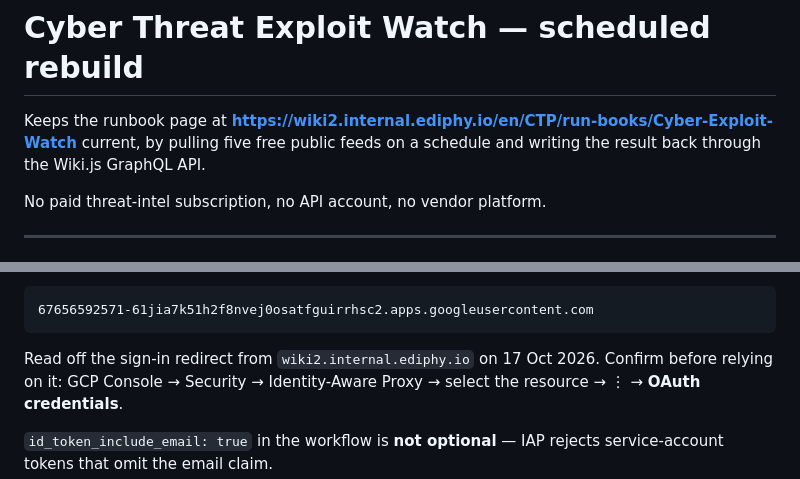
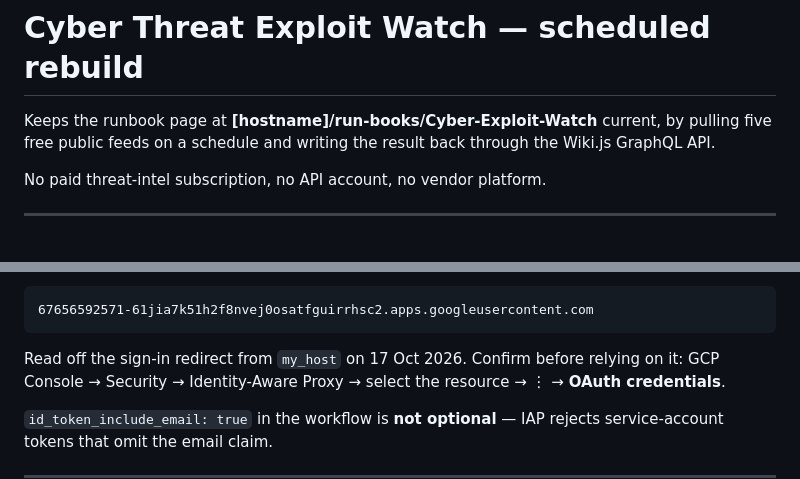
Before and after one commit to mckema/cyber-dashboard, a Markdown page: README.md, 2 parts joined by grey strips. GitHub-like rendering.

````diff
--- a/README.md
+++ b/README.md
@@ -1,7 +1,7 @@
 # Cyber Threat Exploit Watch — scheduled rebuild
 
 Keeps the runbook page at
-**https://wiki2.internal.ediphy.io/en/CTP/run-books/Cyber-Exploit-Watch**
+**[hostname]/run-books/Cyber-Exploit-Watch**
 current, by pulling five free public feeds on a schedule and writing the result
 back through the Wiki.js GraphQL API.
 
@@ -117,7 +117,7 @@ Wiki.js. `rebuild.py` already does this (`wiki_headers()`).
 67656592571-61jia7k51h2f8nvej0osatfguirrhsc2.apps.googleusercontent.com
 ```
 
-Read off the sign-in redirect from `wiki2.internal.ediphy.io` on 17 Oct 2026.
+Read off the sign-in redirect from `my_host` on 17 Oct 2026.
 Confirm before relying on it: GCP Console → Security → Identity-Aware Proxy →
 select the resource → ⋮ → **OAuth credentials**.
 
````
